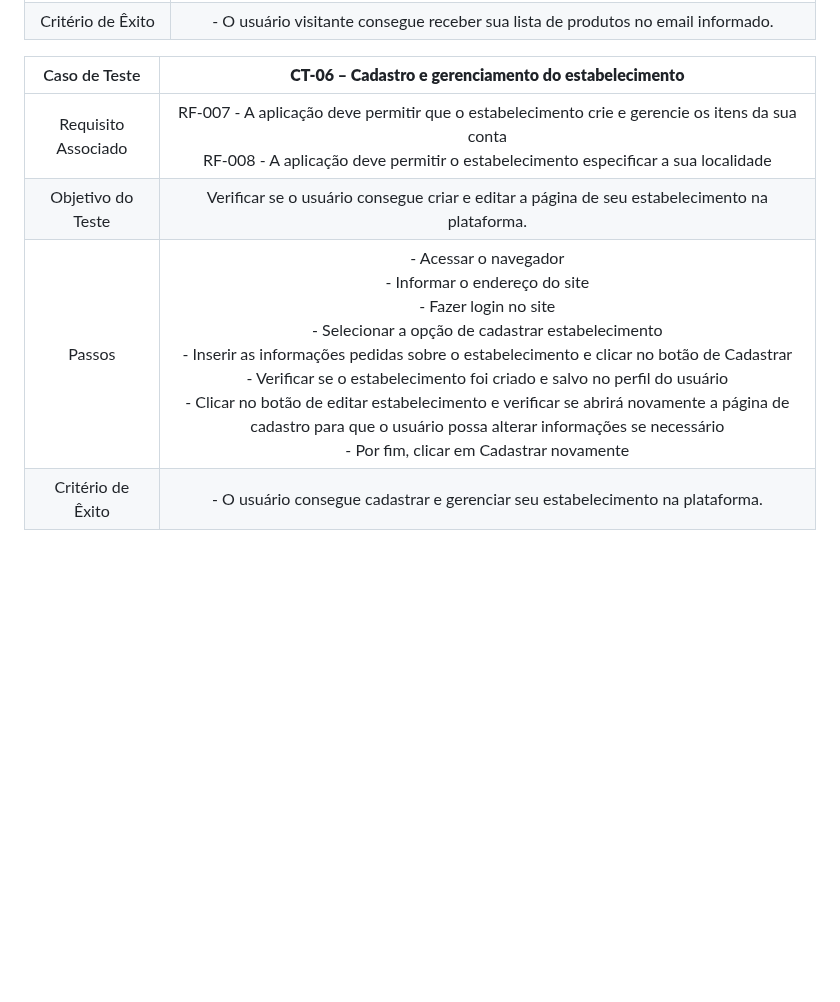
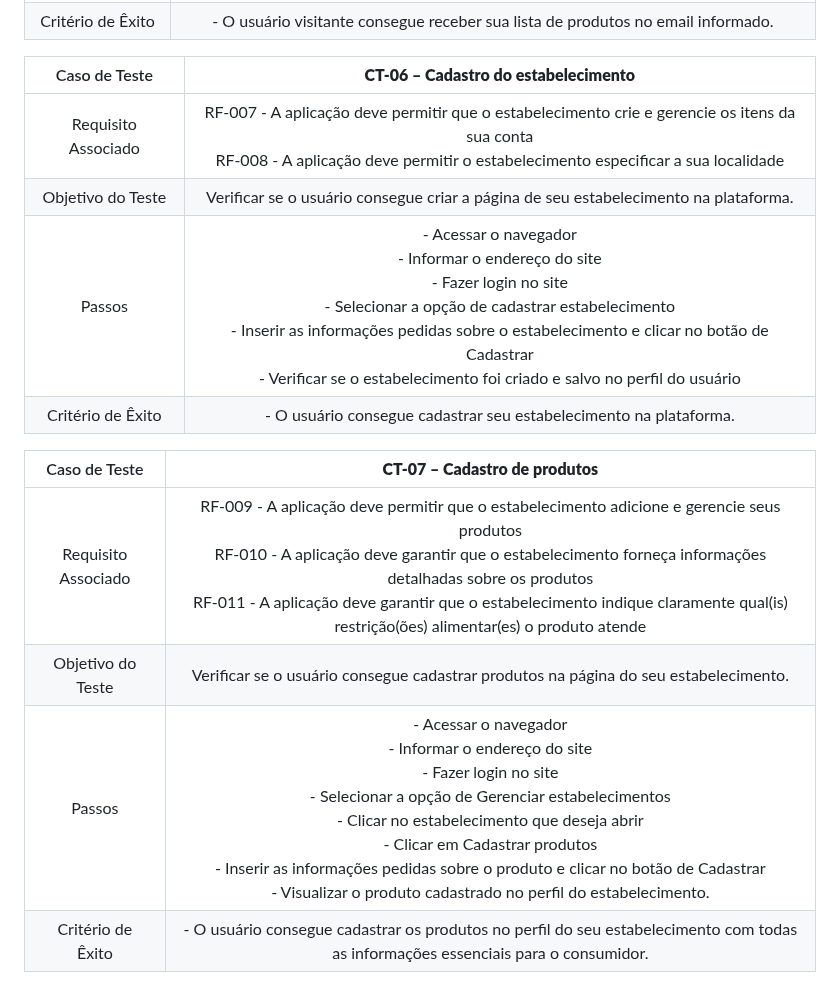
Before and after one commit to ICEI-PUC-Minas-PMV-ADS/pmv-ads-2023-2-e2-proj-int-t5-seleta, a Markdown page: docs/08-Plano de Testes de Software.md, the part around the change. Rendered like a GitHub page; blank space fills up the shorter version.

```diff
--- a/docs/08-Plano de Testes de Software.md
+++ b/docs/08-Plano de Testes de Software.md
@@ -49,9 +49,16 @@ Os testes funcionais a serem realizados na aplicação são descritos a seguir.
 | Passos 	| - Acessar o navegador <br> - Informar o endereço do site <br> - Buscar produtos disponíveis <br> - Selecionar os produtos que quer em uma lista <br> - Informar o email <br> - Criar uma lista <br> - Finalizar lista <br> - Pedir para enviar para email informado |
 |Critério de Êxito | - O usuário visitante consegue receber sua lista de produtos no email informado. |
 
-| Caso de Teste 	| **CT-06 – Cadastro e gerenciamento do estabelecimento**	|
+| Caso de Teste 	| **CT-06 – Cadastro do estabelecimento**	|
 |:---:	|:---:	|
 |Requisito Associado | RF-007	- A aplicação deve permitir que o estabelecimento crie e gerencie os itens da sua conta <br> RF-008 - A aplicação deve permitir o estabelecimento especificar a sua localidade |
-| Objetivo do Teste 	| Verificar se o usuário consegue criar e editar a página de seu estabelecimento na plataforma. |
-| Passos 	| - Acessar o navegador <br> - Informar o endereço do site <br> - Fazer login no site <br> - Selecionar a opção de cadastrar estabelecimento <br> - Inserir as informações pedidas sobre o estabelecimento e clicar no botão de Cadastrar <br> - Verificar se o estabelecimento foi criado e salvo no perfil do usuário <br> - Clicar no botão de editar estabelecimento e verificar se abrirá novamente a página de cadastro para que o usuário possa alterar informações se necessário <br> - Por fim, clicar em Cadastrar novamente |
-|Critério de Êxito | - O usuário consegue cadastrar e gerenciar seu estabelecimento na plataforma. |
+| Objetivo do Teste 	| Verificar se o usuário consegue criar a página de seu estabelecimento na plataforma. |
+| Passos 	| - Acessar o navegador <br> - Informar o endereço do site <br> - Fazer login no site <br> - Selecionar a opção de cadastrar estabelecimento <br> - Inserir as informações pedidas sobre o estabelecimento e clicar no botão de Cadastrar <br> - Verificar se o estabelecimento foi criado e salvo no perfil do usuário |
+|Critério de Êxito | - O usuário consegue cadastrar seu estabelecimento na plataforma. |
+
+| Caso de Teste 	| **CT-07 – Cadastro de produtos**	|
+|:---:	|:---:	|
+|Requisito Associado | RF-009	- A aplicação deve permitir que o estabelecimento adicione e gerencie seus produtos <br> RF-010 - A aplicação deve garantir que o estabelecimento forneça informações detalhadas sobre os produtos <br> RF-011 - A aplicação deve garantir que o estabelecimento indique claramente qual(is) restrição(ões) alimentar(es) o produto atende |
+| Objetivo do Teste 	| Verificar se o usuário consegue cadastrar produtos na página do seu estabelecimento. |
+| Passos 	| - Acessar o navegador <br> - Informar o endereço do site <br> - Fazer login no site <br> - Selecionar a opção de Gerenciar estabelecimentos <br> - Clicar no estabelecimento que deseja abrir <br> - Clicar em Cadastrar produtos <br> - Inserir as informações pedidas sobre o produto e clicar no botão de Cadastrar <br> - Visualizar o produto cadastrado no perfil do estabelecimento. |
+|Critério de Êxito | - O usuário consegue cadastrar os produtos no perfil do seu estabelecimento com todas as informações essenciais para o consumidor. |
```
